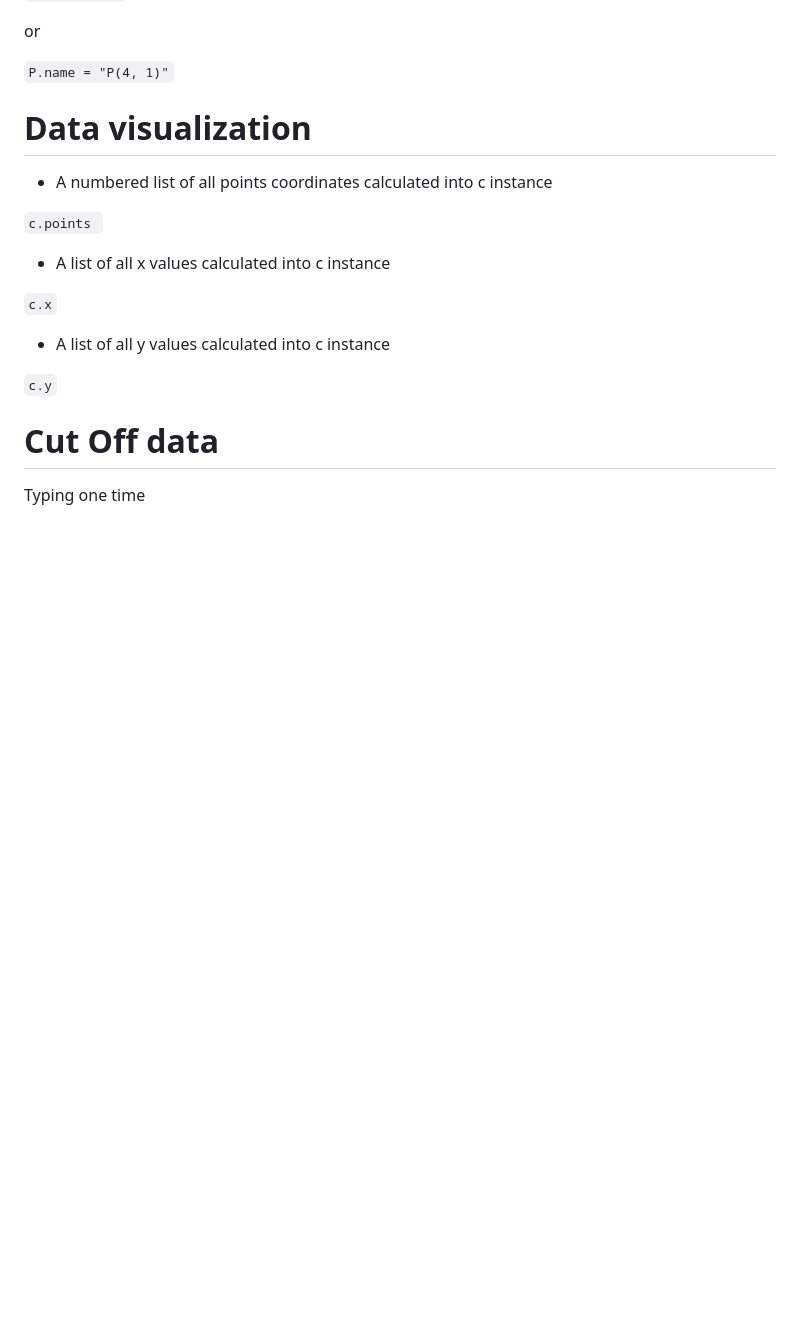
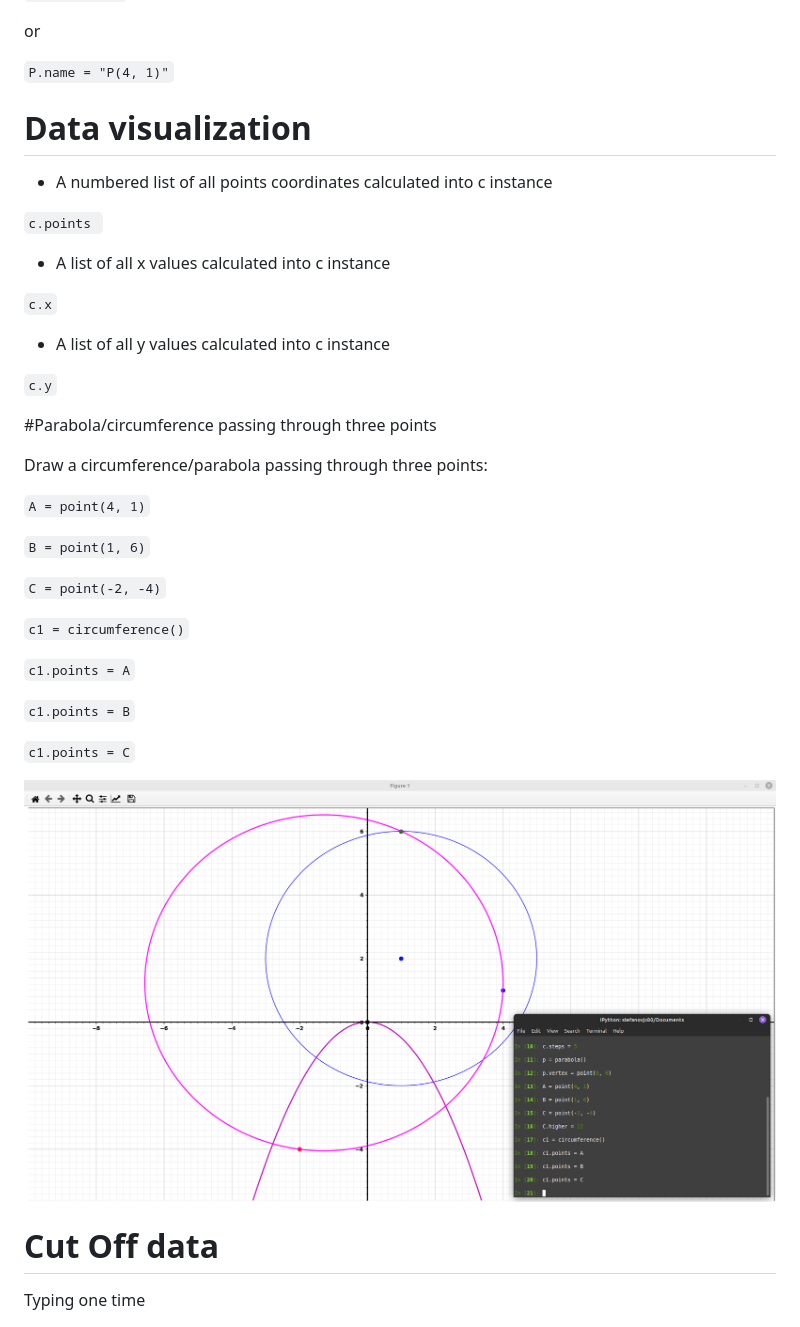
Before and after one commit to stefanovic80/geompy, a Markdown page: README.md, the part around the change. Drawn GitHub-style; pictures changed too: pictures/circumferenceThroughA_B_C.png (added); blank space fills up the shorter version.

```diff
--- a/README.md
+++ b/README.md
@@ -190,7 +190,6 @@ or
 `P.name = "P(4, 1)"`
 
 
-
 # Data visualization
 
 - A numbered list of all points coordinates calculated into c instance
@@ -205,6 +204,50 @@ or
 - A list of all y values calculated into c instance
 
 `c.y`
+
+
+#Parabola/circumference passing through three points
+
+Draw a circumference/parabola passing through three points:
+
+`A = point(4, 1)`
+
+`B = point(1, 6)`
+
+`C = point(-2, -4)`
+
+
+`c1 = circumference()`
+
+`c1.points = A`
+
+`c1.points = B`
+
+`c1.points = C`
+
+
+
+
+
+
+
+
+
+
+
+
+
+
+![Alt Text](pictures/circumferenceThroughA_B_C.png)
+
+
+
+
+
+
+
+
+
 
 
 # Cut Off data
```
